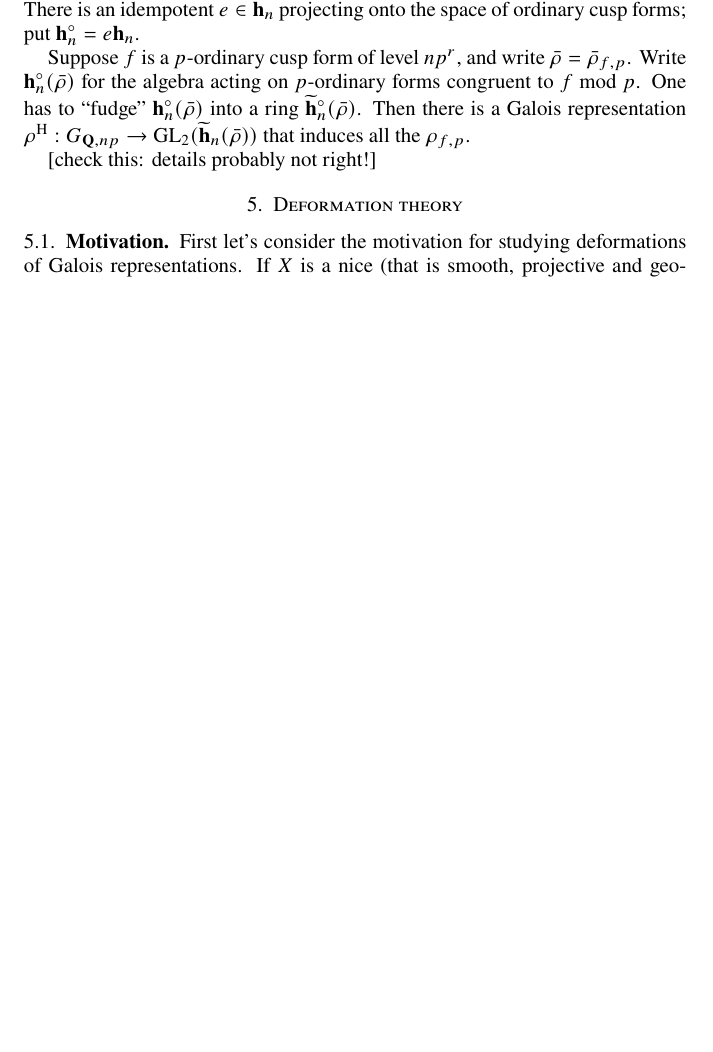
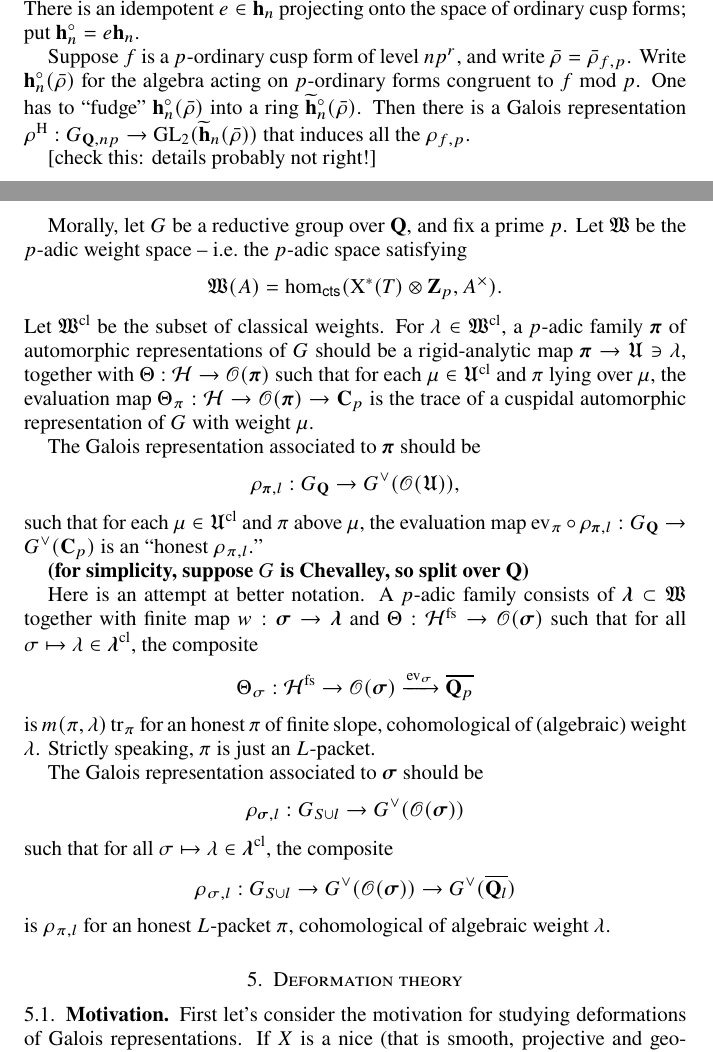
Before and after one commit to dkmiller/tidbits, a LaTeX paper (2014-07-14_primes-knots.tex): part of page 9 of 13 before the commit and two parts of pages 8 and 9 of 13 after it, the two joined at a grey line, cut so that both start at the same text, the shorter picture padded with empty space. Compiled offline with pdfLaTeX.

Commit message:
p-adic families

```diff
--- a/2014-07-14_primes-knots.tex
+++ b/2014-07-14_primes-knots.tex
@@ -1,4 +1,4 @@
-\documentclass[oneside,11pt]{amsart}
+\documentclass[oneside]{amsart}
 
 \usepackage{amsmath,amssymb,extarrows,mathrsfs,newtxtext,newtxmath,stmaryrd}
 \usepackage[colorlinks,linkcolor=blue]{hyperref}
@@ -43,10 +43,14 @@
 \newcommand{\fH}{\mathfrak{H}}
 \newcommand{\fk}{\mathfrak{k}}
 \newcommand{\fp}{\mathfrak{p}}
+\newcommand{\fE}{\mathfrak{E}}
 \newcommand{\fT}{\mathfrak{T}}
+\newcommand{\fU}{\mathfrak{U}}
+\newcommand{\fW}{\mathfrak{W}}
 \newcommand{\fX}{\mathfrak{X}}
 \newcommand{\sF}{\mathscr{F}}
 \newcommand{\sL}{\mathscr{L}}
+\newcommand{\sO}{\mathscr{O}}
 \newcommand{\sV}{\mathscr{V}}
 \newcommand{\dd}{\mathrm{d}}
 \newcommand{\abelian}{\mathrm{ab}}
@@ -60,6 +64,8 @@
 \newcommand{\hida}{\mathbf{h}}
 \newcommand{\iso}{\xlongrightarrow\sim}
 \newcommand{\mult}{\mathrm{m}}
+
+\SetSymbolFont{stmry}{bold}{U}{stmry}{m}{n}
 
 \setcounter{tocdepth}{1}
 
@@ -605,6 +611,55 @@ that induces all the $\rho_{f,p}$.
 
 [check this: details probably not right!]
 
+Morally, let $G$ be a reductive group over $\dQ$, and fix a prime $p$. Let
+$\fW$ be the $p$-adic weight space -- i.e.~the $p$-adic space satisfying
+\[
+  \fW(A) = \hom_\mathsf{cts}(\character^\ast(T)\otimes\dZ_p,A^\times) .
+\]
+Let $\fW^\mathrm{cl}$ be the subset of classical weights. For
+$\lambda\in \fW^\mathrm{cl}$, a $p$-adic family $\boldsymbol\pi$ of automorphic
+representations of $G$ should be a rigid-analytic map
+$\boldsymbol\pi\to \fU\ni \lambda$, together with
+$\Theta:\hecke\to \sO(\boldsymbol\pi)$ such that for each
+$\mu\in \fU^\mathrm{cl}$ and $\pi$ lying over $\mu$, the evaluation map
+$\Theta_\pi:\hecke\to \sO(\boldsymbol\pi) \to \dC_p$ is the trace of a
+cuspidal automorphic representation of $G$ with weight $\mu$.
+
+The Galois representation associated to $\boldsymbol\pi$ should be
+\[
+  \rho_{\boldsymbol\pi,l}:G_\dQ \to G^\vee(\sO(\fU)),
+\]
+such that for each $\mu\in \fU^\mathrm{cl}$ and $\pi$ above $\mu$, the
+evaluation map
+$\mathrm{ev}_\pi\circ \rho_{\boldsymbol\pi,l}:G_\dQ \to G^\vee(\dC_p)$ is
+an ``honest $\rho_{\pi,l}$.''
+
+\textbf{(for simplicity, suppose $G$ is Chevalley, so split over $\dQ$)}
+
+Here is an attempt at better notation. A $p$-adic family consists of
+$\boldsymbol\lambda\subset \fW$ together with finite map
+$w:\boldsymbol\sigma\to \boldsymbol\lambda$ and
+$\Theta:\hecke^\mathrm{fs}\to \sO(\boldsymbol\sigma)$ such that for all
+$\sigma\mapsto \lambda\in \boldsymbol\lambda^\mathrm{cl}$, the composite
+\[
+  \Theta_\sigma:\hecke^\mathrm{fs} \to \sO(\boldsymbol\sigma) \xrightarrow{\mathrm{ev}_\sigma} \overline{\dQ_p}
+\]
+is $m(\pi,\lambda)\trace_\pi$ for an honest $\pi$ of finite slope, cohomological
+of (algebraic) weight $\lambda$. Strictly speaking, $\pi$ is just an
+$L$-packet.
+
+The Galois representation associated to $\boldsymbol\sigma$ should be
+\[
+  \rho_{\boldsymbol\sigma,l}:G_{S\cup l}\to G^\vee(\sO(\boldsymbol\sigma))
+\]
+such that for all $\sigma\mapsto \lambda\in \boldsymbol\lambda^\mathrm{cl}$,
+the composite
+\[
+  \rho_{\sigma,l}:G_{S\cup l}\to G^\vee(\sO(\boldsymbol\sigma)) \to G^\vee(\overline{\dQ_l})
+\]
+is $\rho_{\pi,l}$ for an honest $L$-packet $\pi$, cohomological of algebraic
+weight $\lambda$.
+
 
 
 
```
